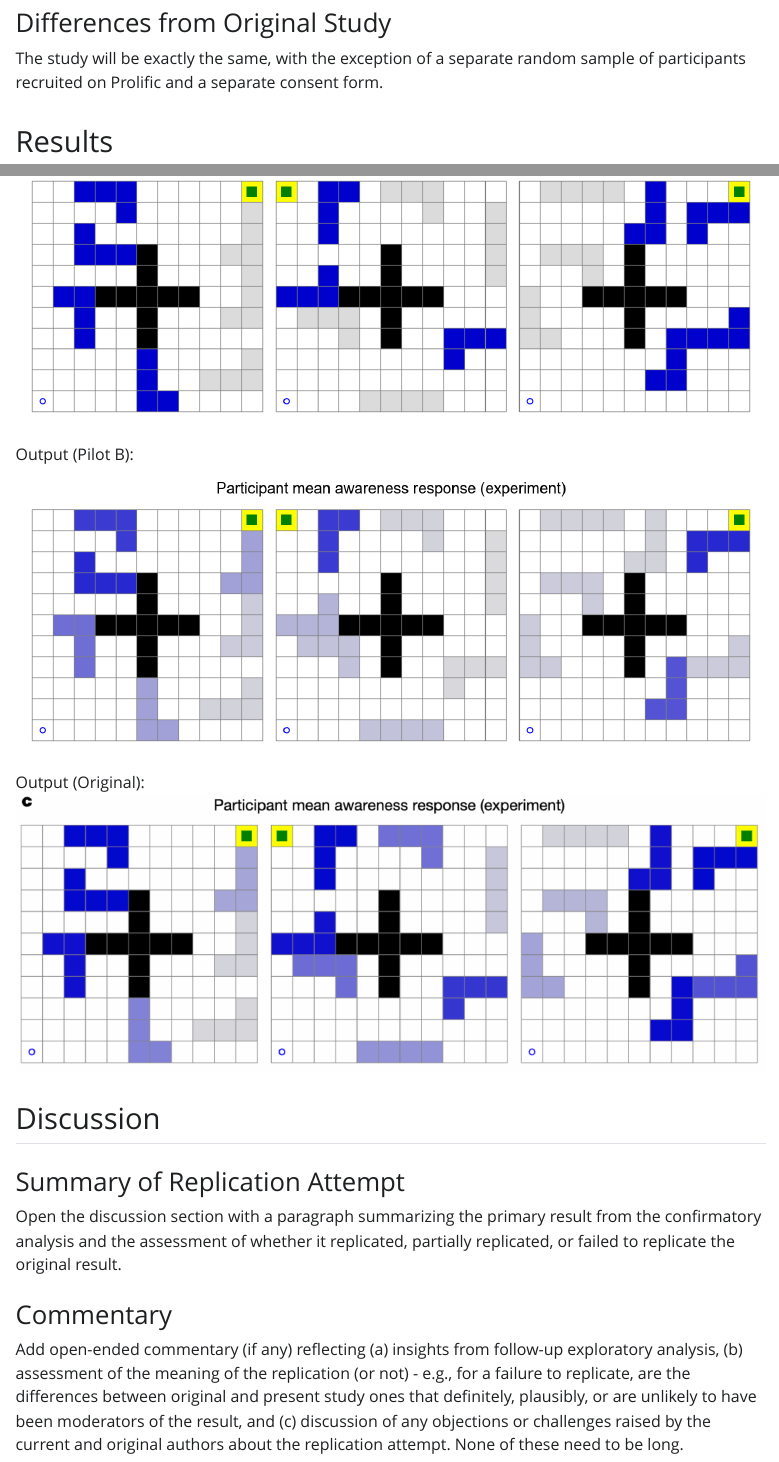
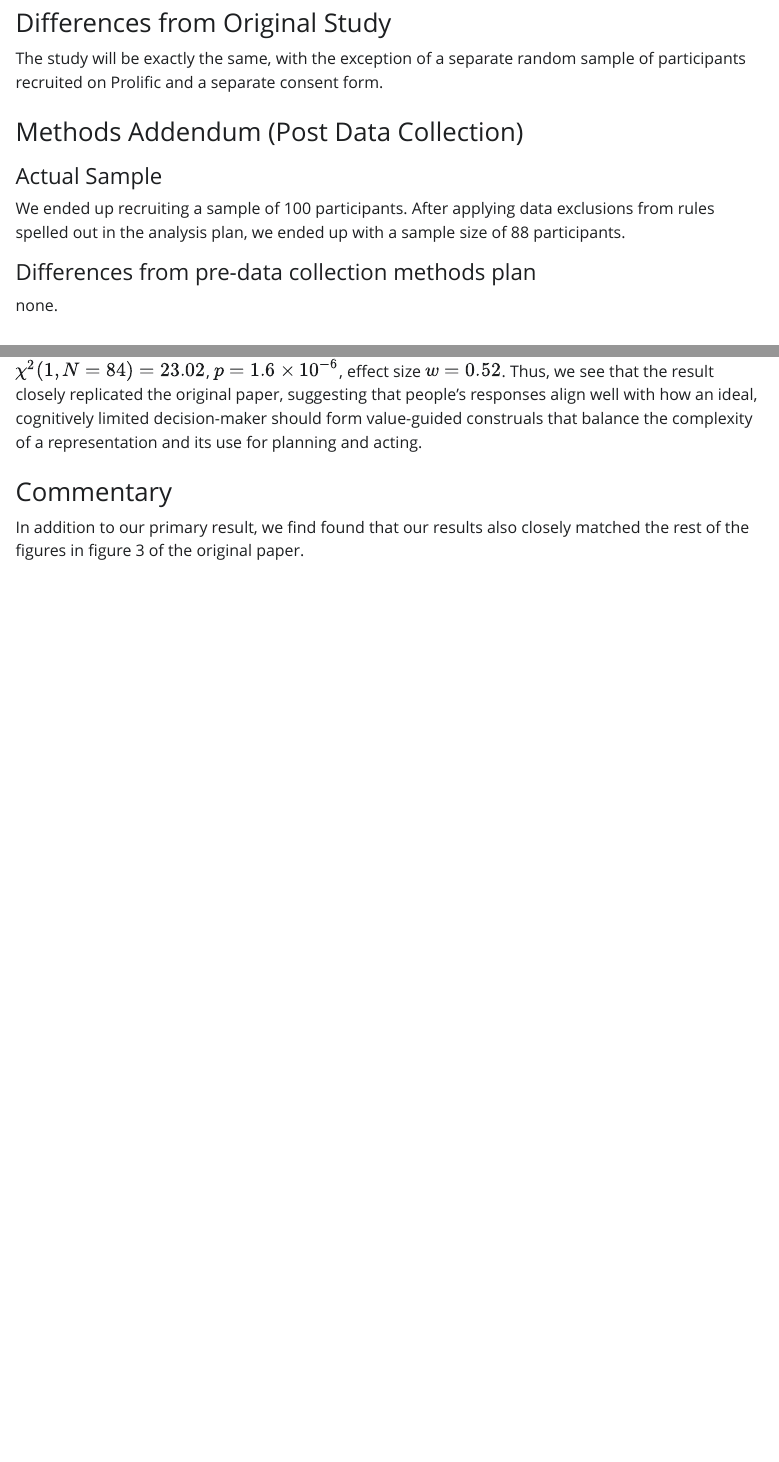
Before and after one commit to psych251/ho2022, a Quarto document (writeup/ho2022_replication_report.qmd): the page in a window 1100 px wide, from 3190 px down, and a second part further down, joined at a grey line. The pictures show the output file writeup/ho2022_replication_report.html that the author committed with the source, opened offline; Quarto's library style sheets are replaced by a plain one without menus.

Commit message:
finish up project and push re-run changes

````diff
--- a/writeup/ho2022_replication_report.qmd
+++ b/writeup/ho2022_replication_report.qmd
@@ -80,15 +80,13 @@ I also aim to reconstruct the plot from figure 3a, which is a histogram of parti
 
 The study will be exactly the same, with the exception of a separate random sample of participants recruited on Prolific and a separate consent form.
 
-<!-- ### Methods Addendum (Post Data Collection) -->
+### Methods Addendum (Post Data Collection)
 
-<!-- You can comment this section out prior to final report with data collection. -->
+#### Actual Sample
+We ended up recruiting a sample of 100 participants. After applying data exclusions from rules spelled out in the analysis plan, we ended up with a sample size of 88 participants.
 
-<!-- #### Actual Sample -->
-<!--   Sample size, demographics, data exclusions based on rules spelled out in analysis plan~~ -->
-
-<!-- #### Differences from pre-data collection methods plan -->
-<!--   Any differences from what was described as the original plan, or “none”. -->
+#### Differences from pre-data collection methods plan
+none.
 
 ## Results
 
@@ -659,9 +641,9 @@ exp1_chi2_res = f"$\chi^2({dof}, N={len(exp1_means)})={chi2:.2f}$, $p {pval}$, e
 print(exp1_chi2_res)
 ```
 
-Output (pilot B):
+Output (replication):
 ```
-$\chi^2(1, N=84)=4.42$, $p = 0.036$, effect size $w = 0.23$
+$\chi^2(1, N=84)=23.02$, $p = 1.6 \times 10^{-6}$, effect size $w = 0.52$
 ```
 
 Output (Original):
@@ -754,8 +736,8 @@ Output (Original):
 
 ### Summary of Replication Attempt
 
-Open the discussion section with a paragraph summarizing the primary result from the confirmatory analysis and the assessment of whether it replicated, partially replicated, or failed to replicate the original result.
+Our primary result was a $\chi^2$ test for independence. Specifically, the authors split the set of 84 obstacles across mazes on the basis of whether the value-guided construal model assigned a probability of less than or equal to 0.5 or greater than 0.5. They then similarly split the obstacles on the basis of whether mean awareness responses were less than or equal to 0.5 or greater than 0.5, and with the $\chi^2$ test for independence found that this split was predicted by value-guided construal $\chi^2(1, N=84)=23.02$, $p = 1.6 \times 10^{-6}$, effect size $w = 0.52$. Thus, we see that the result closely replicated the original paper, suggesting that people's responses align well with how an ideal, cognitively limited decision-maker should form value-guided construals that balance the complexity of a representation and its use for planning and acting.
 
 ### Commentary
 
-Add open-ended commentary (if any) reflecting (a) insights from follow-up exploratory analysis, (b) assessment of the meaning of the replication (or not) - e.g., for a failure to replicate, are the differences between original and present study ones that definitely, plausibly, or are unlikely to have been moderators of the result, and (c) discussion of any objections or challenges raised by the current and original authors about the replication attempt.  None of these need to be long.
+In addition to our primary result, we find found that our results also closely matched the rest of the figures in figure 3 of the original paper.
````
Also changed, not shown: writeup/ho2022_replication_report.html, writeup/maze_awareness_responses_replication.png, writeup/mean_awareness_histogram_replication.png, writeup/ho2022_replication_report.qmd (20 more changed lines).
